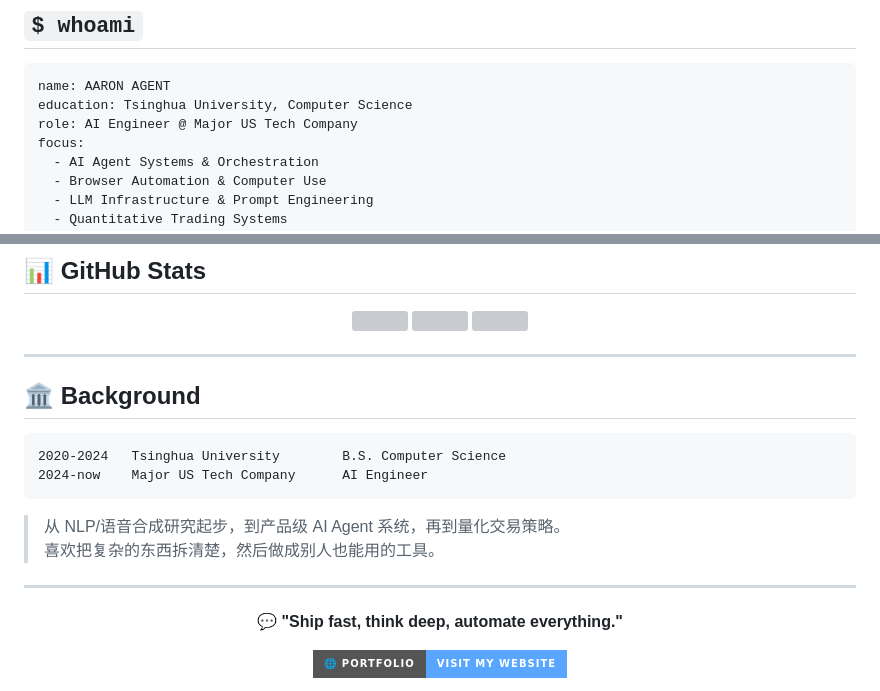
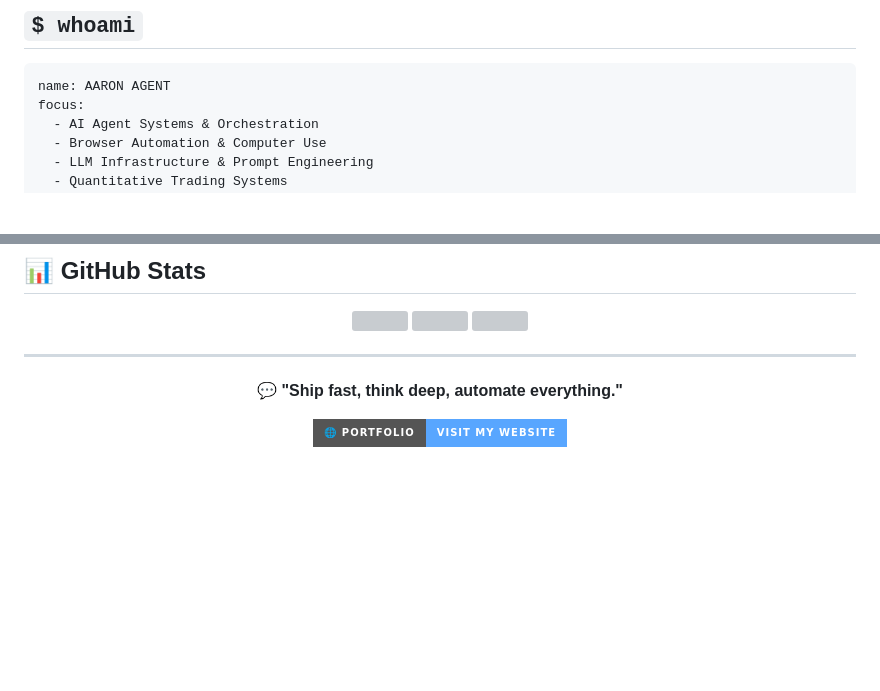
Before and after one commit to aaronagent/aaronagent, a Markdown page: README.md, 2 parts joined by grey strips. GitHub-like rendering; badges without logos; blank space fills up the shorter version; grey boxes are pictures that could not be loaded.

Commit message:
chore: remove education, role, and background timeline from profile

````diff
--- a/README.md
+++ b/README.md
@@ -15,8 +15,6 @@
 
 ```yaml
 name: AARON AGENT
-education: Tsinghua University, Computer Science
-role: AI Engineer @ Major US Tech Company
 focus:
   - AI Agent Systems & Orchestration
   - Browser Automation & Computer Use
@@ -142,18 +140,6 @@ motto: "Ship fast, think deep, automate everything."
 
 ---
 
-## 🏛️ Background
-
-```
-2020-2024   Tsinghua University        B.S. Computer Science
-2024-now    Major US Tech Company      AI Engineer
-```
-
-> 从 NLP/语音合成研究起步，到产品级 AI Agent 系统，再到量化交易策略。<br>
-> 喜欢把复杂的东西拆清楚，然后做成别人也能用的工具。
-
----
-
 <div align="center">
 
 **💬 "Ship fast, think deep, automate everything."**
````
